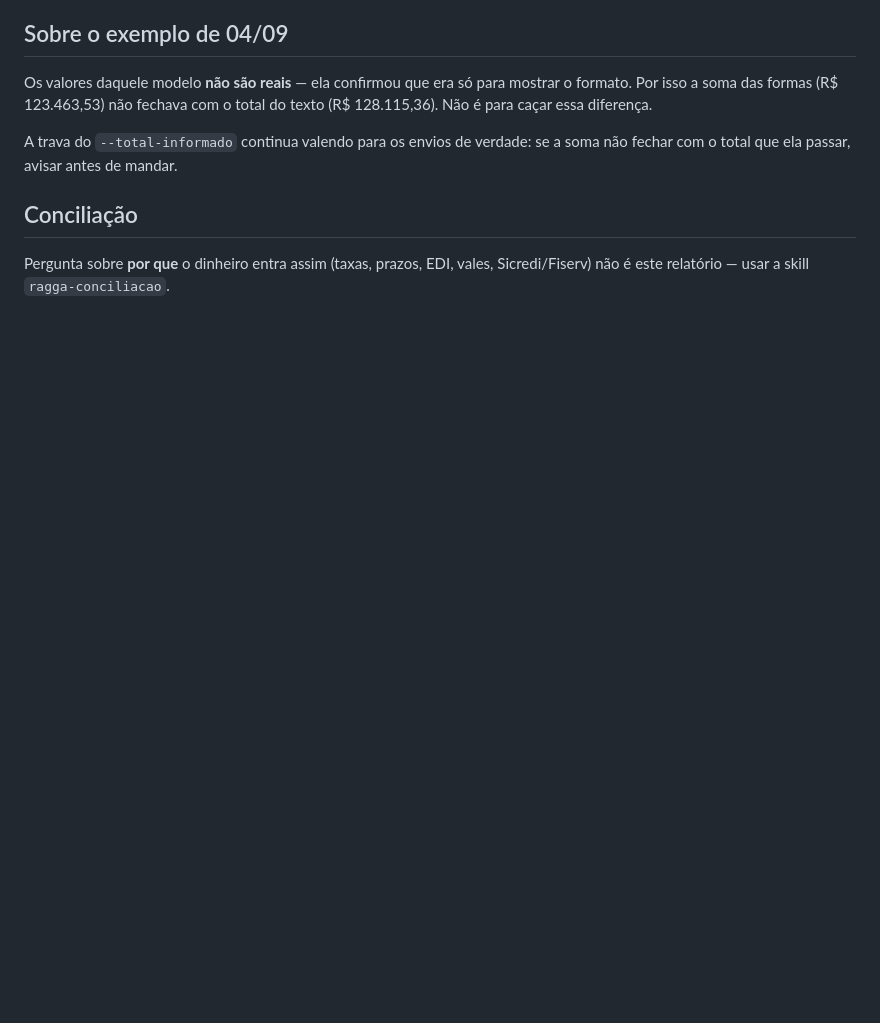
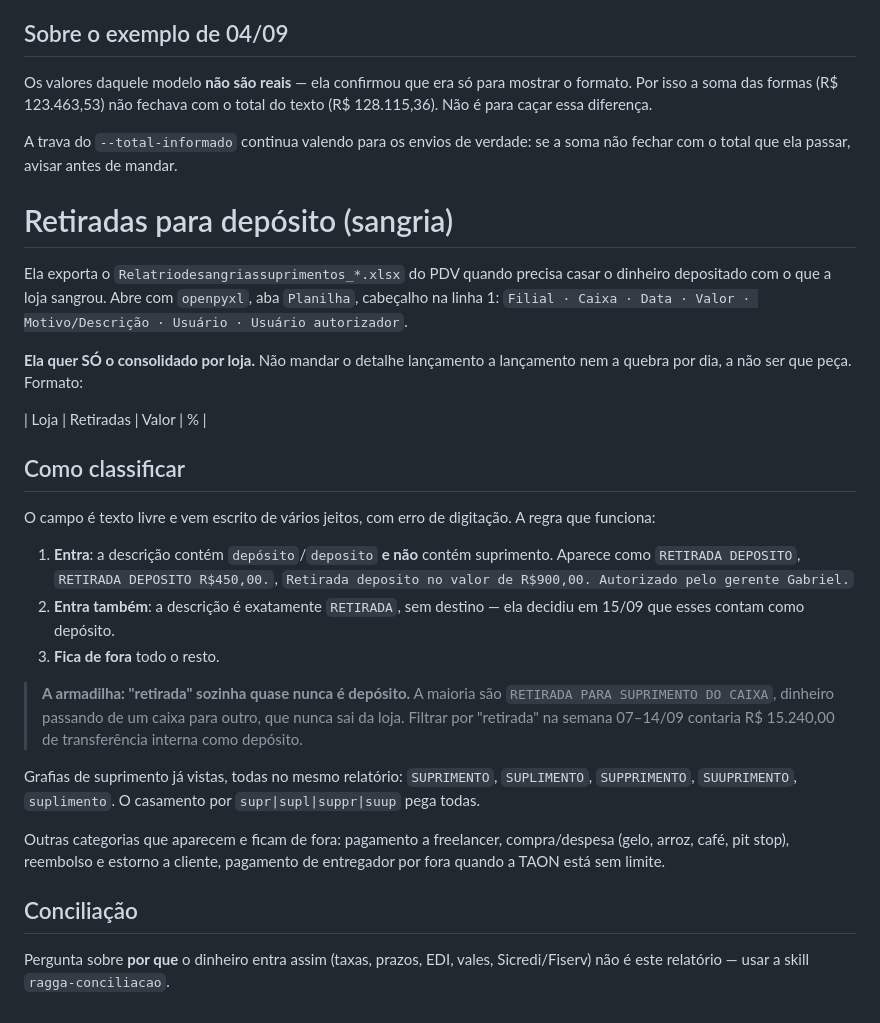
Before and after one commit to hylaryfarias/relatorio-diario, a Markdown page: CLAUDE.md, the part around the change. GitHub-like rendering; blank space fills up the shorter version.

Commit message:
Documenta a compilação de retiradas para depósito
Registra o relatório de sangrias e suprimentos do PDV como fonte recorrente,
com a preferência dela: entregar só o consolidado por loja, sem o detalhe
lançamento a lançamento nem a quebra por dia.

A classificação precisa ficar escrita porque o campo é texto livre e a
palavra "retirada" engana: a maioria das retiradas é suprimento entre caixas,
dinheiro que nunca sai da loja. Filtrar por ela na semana 07-14/09 contaria
R$ 15.240,00 de transferência interna como depósito. Entram só as descrições
com "depósito" sem suprimento, mais as que dizem apenas "RETIRADA", que ela
decidiu contar.

Ficam listadas as cinco grafias de suprimento já vistas, todas com erro de
digitação diferente, e as categorias que sempre ficam de fora.

Co-Authored-By: Claude Opus 5 <noreply@anthropic.com>
Claude-Session: https://claude.ai/code/session_011phbQ2gQf2AU2sDcu4QkKE

```diff
--- a/CLAUDE.md
+++ b/CLAUDE.md
@@ -430,6 +430,43 @@ o total do texto (R$ 128.115,36). Não é para caçar essa diferença.
 A trava do `--total-informado` continua valendo para os envios de verdade: se
 a soma não fechar com o total que ela passar, avisar antes de mandar.
 
+# Retiradas para depósito (sangria)
+
+Ela exporta o `Relatriodesangriassuprimentos_*.xlsx` do PDV quando precisa
+casar o dinheiro depositado com o que a loja sangrou. Abre com `openpyxl`,
+aba `Planilha`, cabeçalho na linha 1:
+`Filial · Caixa · Data · Valor · Motivo/Descrição · Usuário · Usuário autorizador`.
+
+**Ela quer SÓ o consolidado por loja.** Não mandar o detalhe lançamento a
+lançamento nem a quebra por dia, a não ser que peça. Formato:
+
+| Loja | Retiradas | Valor | % |
+
+## Como classificar
+
+O campo é texto livre e vem escrito de vários jeitos, com erro de digitação.
+A regra que funciona:
+
+1. **Entra**: a descrição contém `depósito`/`deposito` **e não** contém
+   suprimento. Aparece como `RETIRADA DEPOSITO`, `RETIRADA DEPOSITO R$450,00.`,
+   `Retirada deposito no valor de R$900,00. Autorizado pelo gerente Gabriel.`
+2. **Entra também**: a descrição é exatamente `RETIRADA`, sem destino — ela
+   decidiu em 15/09 que esses contam como depósito.
+3. **Fica de fora** todo o resto.
+
+> **A armadilha: "retirada" sozinha quase nunca é depósito.** A maioria são
+> `RETIRADA PARA SUPRIMENTO DO CAIXA`, dinheiro passando de um caixa para
+> outro, que nunca sai da loja. Filtrar por "retirada" na semana 07–14/09
+> contaria R$ 15.240,00 de transferência interna como depósito.
+
+Grafias de suprimento já vistas, todas no mesmo relatório: `SUPRIMENTO`,
+`SUPLIMENTO`, `SUPPRIMENTO`, `SUUPRIMENTO`, `suplimento`. O casamento por
+`supr|supl|suppr|suup` pega todas.
+
+Outras categorias que aparecem e ficam de fora: pagamento a freelancer,
+compra/despesa (gelo, arroz, café, pit stop), reembolso e estorno a cliente,
+pagamento de entregador por fora quando a TAON está sem limite.
+
 ## Conciliação
 
 Pergunta sobre **por que** o dinheiro entra assim (taxas, prazos, EDI, vales,
```
